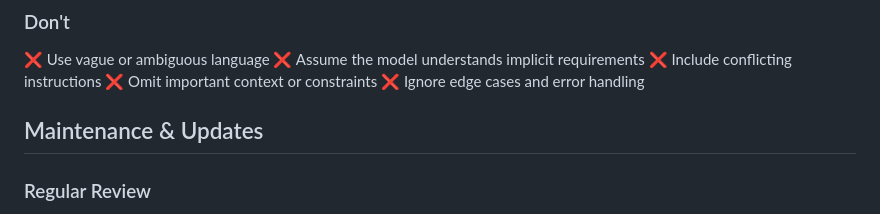
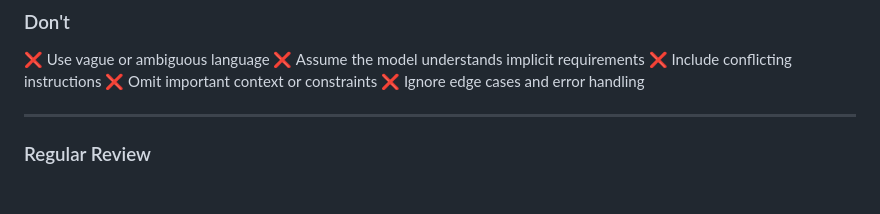
Before and after one commit to pbaletkeman/java-resumes, a Markdown page: prompts/README.md, the part around one of its changes. GitHub-like rendering; blank space fills up the shorter version.

Commit message:
docs: Add section breaks for improved readability in README

```diff
--- a/prompts/README.md
+++ b/prompts/README.md
@@ -228,7 +230,7 @@ Prompts connect to:
 ❌ Omit important context or constraints
 ❌ Ignore edge cases and error handling
 
-## Maintenance & Updates
+---
 
 ### Regular Review
 
```
Also changed, not shown: other parts of prompts/README.md (+2 -0 lines).
